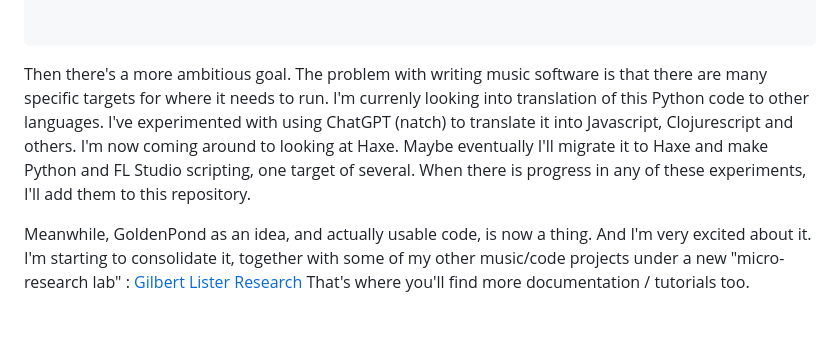
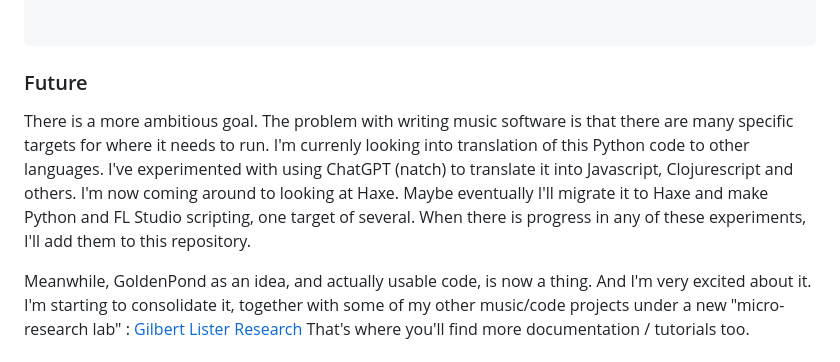
Before and after one commit to interstar/golden-pond, a Markdown page: README.md, the part around the change. Drawn GitHub-style; blank space fills up the shorter version.

Commit message:
Uptodate README

````diff
--- a/README.md
+++ b/README.md
@@ -98,7 +98,8 @@ midi_data.write('./gp_example.mid')
 
 
 ```
+### Future
 
-Then there's a more ambitious goal. The problem with writing music software is that there are many specific targets for where it needs to run. I'm currenly looking into translation of this Python code to other languages. I've experimented with using ChatGPT (natch) to translate it into Javascript, Clojurescript and others. I'm now coming around to looking at Haxe. Maybe eventually I'll migrate it to Haxe and make Python and FL Studio scripting, one target of several. When there is progress in any of these experiments, I'll add them to this repository.
+There is a more ambitious goal. The problem with writing music software is that there are many specific targets for where it needs to run. I'm currenly looking into translation of this Python code to other languages. I've experimented with using ChatGPT (natch) to translate it into Javascript, Clojurescript and others. I'm now coming around to looking at Haxe. Maybe eventually I'll migrate it to Haxe and make Python and FL Studio scripting, one target of several. When there is progress in any of these experiments, I'll add them to this repository.
 
 Meanwhile, GoldenPond as an idea, and actually usable code, is now a thing. And I'm very excited about it. I'm starting to consolidate it, together with some of my other music/code projects under a new "micro-research lab" : [Gilbert Lister Research](http://gilbertlisterresearch.com) That's where you'll find more documentation / tutorials too.
````
